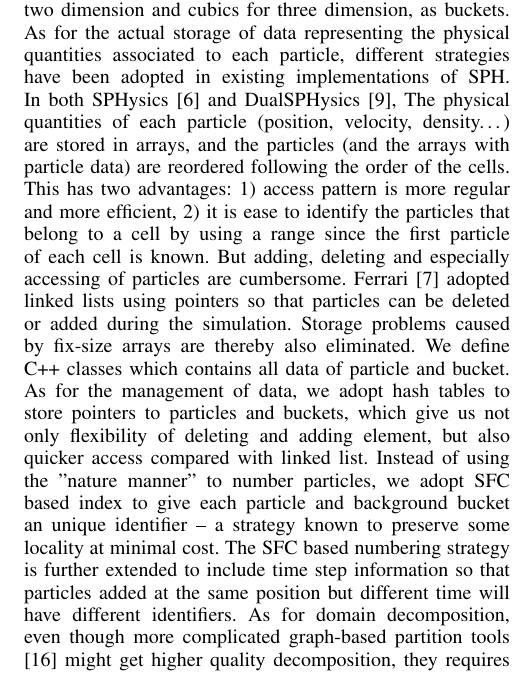
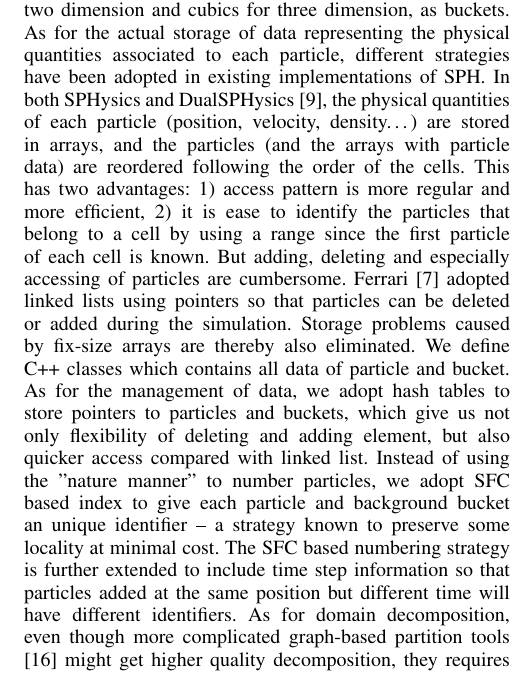
Before and after one commit to zhixuanc/PDSEC-conference, a LaTeX paper (Paper for submission.tex): part of one column of page 2 of 9, cut so that both start at the same text. Compiled offline with pdfLaTeX.

Commit message:
small modification

```diff
--- a/Paper for submission.tex
+++ b/Paper for submission.tex
@@ -449,7 +449,7 @@ Any implementation of SPH code requires efficient searching and updating of neig
 %
 %
 As for the actual storage of data representing the physical quantities associated to each particle, different strategies have been adopted in existing implementations of SPH.
-In both SPHysics\cite{dominguez2011optimization} and DualSPHysics\cite{crespo2015dualsphysics}, The physical quantities of each particle (position, velocity, density…) are stored in arrays, and the particles (and the arrays with particle data) are reordered following the order of the cells. This has two advantages: 1) access pattern is more regular and more efficient, 2) it is ease to identify the particles that belong to a cell by using a range since the first particle of each cell is known. But adding, deleting and especially accessing of particles are cumbersome. Ferrari\cite{ferrari2009new} adopted linked lists using pointers so that particles can be deleted or added during the simulation. Storage problems caused by fix-size arrays are thereby also eliminated. We define C++ classes which contains all data of particle and bucket. As for the management of data, we adopt hash tables to store pointers to particles and buckets, which give us not only flexibility of deleting and adding element, but also quicker access compared with linked list. Instead of using the "nature manner" to number particles, we adopt SFC based index to give each particle and background bucket an unique identifier -- a strategy known to preserve some locality at minimal cost. The SFC based numbering strategy is further extended to include time step information so that particles added at the same position but different time will have different identifiers.
+In both SPHysics and DualSPHysics\cite{crespo2015dualsphysics}, the physical quantities of each particle (position, velocity, density…) are stored in arrays, and the particles (and the arrays with particle data) are reordered following the order of the cells. This has two advantages: 1) access pattern is more regular and more efficient, 2) it is ease to identify the particles that belong to a cell by using a range since the first particle of each cell is known. But adding, deleting and especially accessing of particles are cumbersome. Ferrari\cite{ferrari2009new} adopted linked lists using pointers so that particles can be deleted or added during the simulation. Storage problems caused by fix-size arrays are thereby also eliminated. We define C++ classes which contains all data of particle and bucket. As for the management of data, we adopt hash tables to store pointers to particles and buckets, which give us not only flexibility of deleting and adding element, but also quicker access compared with linked list. Instead of using the "nature manner" to number particles, we adopt SFC based index to give each particle and background bucket an unique identifier -- a strategy known to preserve some locality at minimal cost. The SFC based numbering strategy is further extended to include time step information so that particles added at the same position but different time will have different identifiers.
 As for domain decomposition, even though more complicated graph-based partition tools\cite{biswas1999experiments} might get higher quality decomposition, they requires much more effort in programming and computation. So we adopt an easy-programming scheme based on SFC \cite{patra1999efficient}.\\
 To the best of the author's knowledge, no implementation of SPH has the feature of adjusting computational domain based on simulation needs. For JPUE simulation, such feature will greatly reduce computational cost by avoiding computing of uninfluenced fluid. This feature is accomplished by adding a scan function to monitor the outermost layer of the domain and turn ghost particles to real particles at proper time.\\
 %The computational cost of this additional scan function is low.
```
Also changed, not shown: Paper for submission.pdf, 4 other files.
